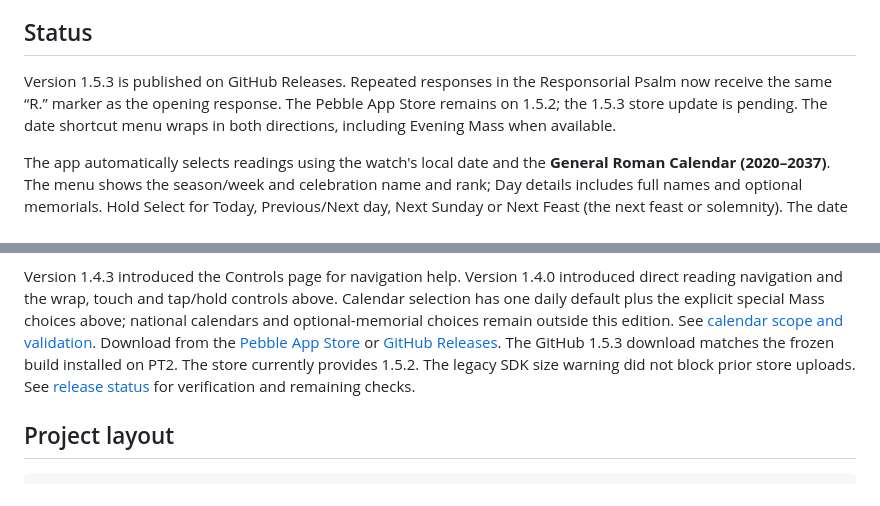
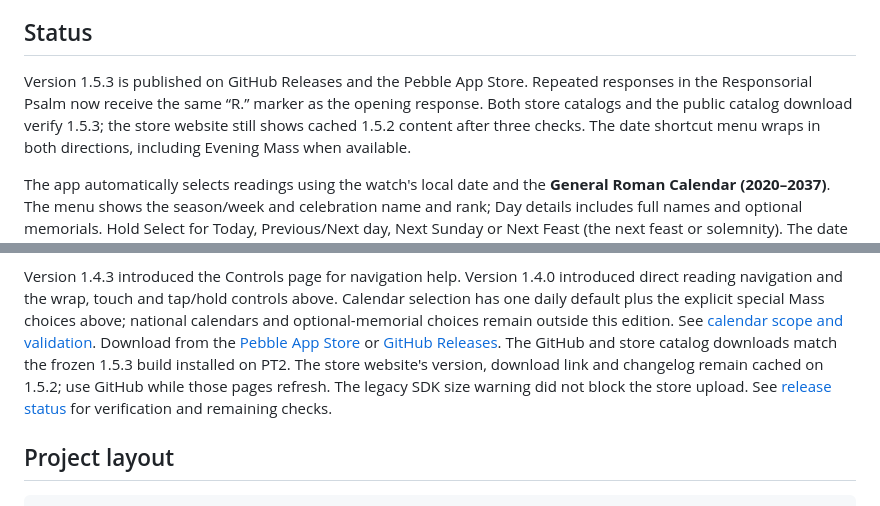
Before and after one commit to ewijaya/pebble-daily-mass, a Markdown page: README.md, 2 parts joined by grey strips. Drawn GitHub-style.

Commit message:
docs: record verified Pebble App Store 1.5.3 release

```diff
--- a/README.md
+++ b/README.md
@@ -6,9 +6,10 @@ bundled on the watch, with an owner-supplied John 8:12–20 supplement.
 
 ## Status
 
-Version 1.5.3 is published on GitHub Releases. Repeated responses in the
-Responsorial Psalm now receive the same “R.” marker as the opening response.
-The Pebble App Store remains on 1.5.2; the 1.5.3 store update is pending.
+Version 1.5.3 is published on GitHub Releases and the Pebble App Store. Repeated
+responses in the Responsorial Psalm now receive the same “R.” marker as the
+opening response. Both store catalogs and the public catalog download verify
+1.5.3; the store website still shows cached 1.5.2 content after three checks.
 The date shortcut menu wraps in both directions, including Evening Mass
 when available.
 
@@ -82,9 +83,10 @@ Calendar selection has one daily default plus the explicit special Mass choices
 above; national calendars and optional-memorial choices remain outside this edition. See [calendar scope and validation](docs/CALENDAR.md).
 Download from the [Pebble App Store](https://apps.repebble.com/9e466762014d4b1ab248219f)
 or [GitHub Releases](https://github.com/ewijaya/pebble-daily-mass/releases/tag/v1.5.3).
-The GitHub 1.5.3 download matches the frozen build installed on PT2. The store
-currently provides 1.5.2. The legacy SDK size warning did not block prior store
-uploads.
+The GitHub and store catalog downloads match the frozen 1.5.3 build installed
+on PT2. The store website's version, download link and changelog remain cached
+on 1.5.2; use GitHub while those pages refresh. The legacy SDK size warning did
+not block the store upload.
 See [release status](docs/RELEASE.md) for verification and remaining checks.
 
 ## Project layout
```
Also changed, not shown: HANDOFF.md (+17 -15 lines), docs/RELEASE.md (+18 -10 lines).
